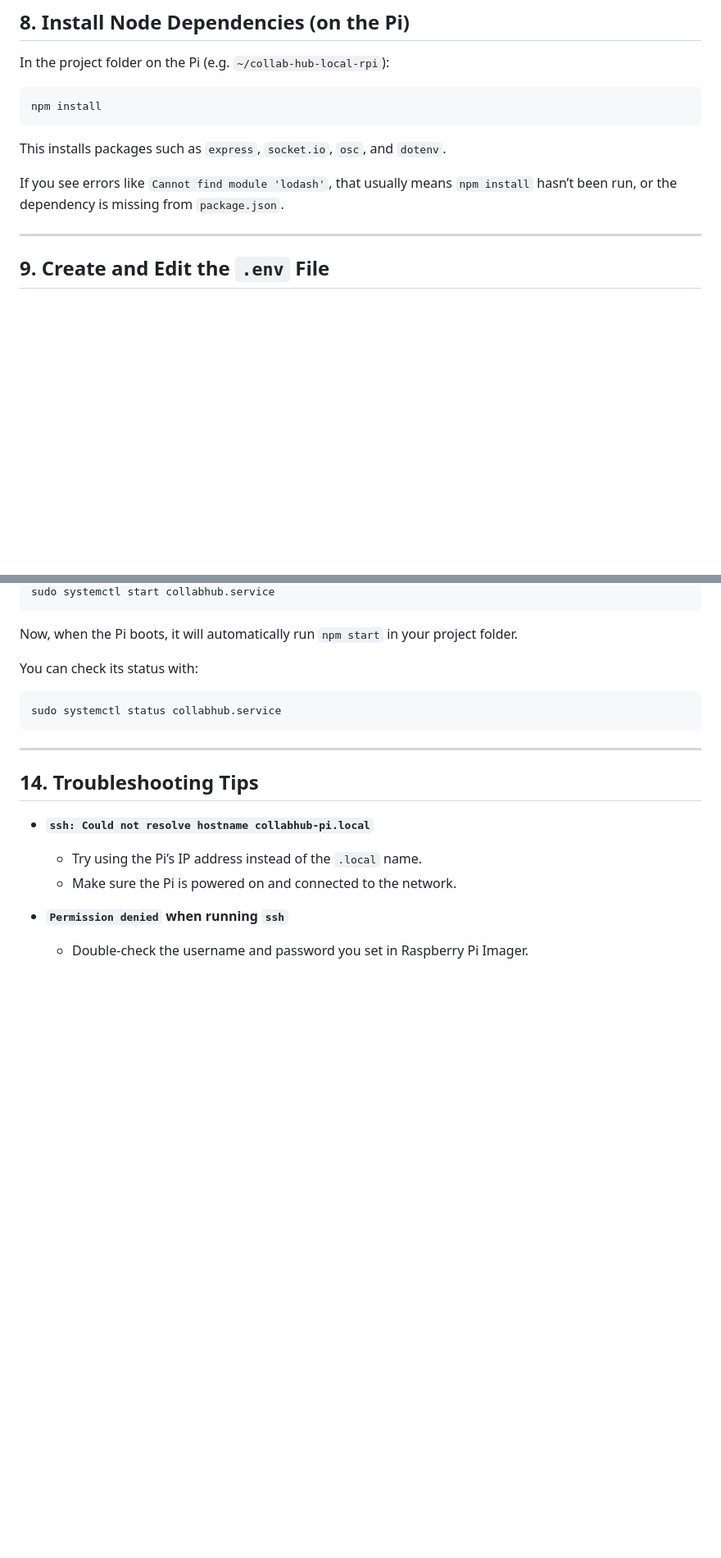
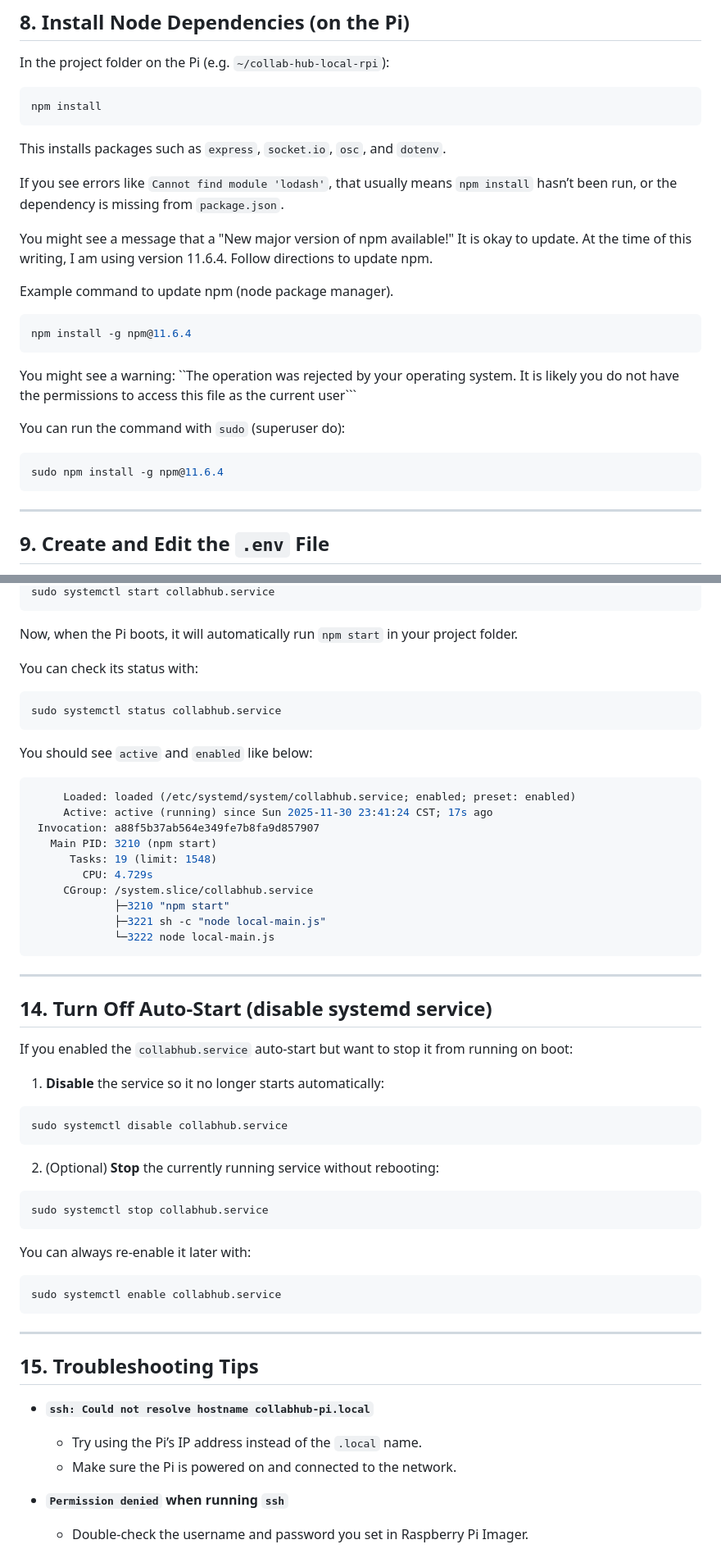
Before and after one commit to Collab-Hub-io/collab-hub-local-rpi, a Markdown page: README.md, 2 parts joined by grey strips. Shown: that part at 82% size. Rendered like a GitHub page; blank space fills up the shorter version.

````diff
--- a/README.md
+++ b/README.md
@@ -181,6 +207,23 @@ npm install
 This installs packages such as `express`, `socket.io`, `osc`, and `dotenv`.
 
 If you see errors like `Cannot find module 'lodash'`, that usually means `npm install` hasn’t been run, or the dependency is missing from `package.json`.
+
+You might see a message that a "New major version of npm available!" It is okay to update. At the time of this writing, I am using version 11.6.4. Follow directions to update npm.
+
+Example command to update npm (node package manager).
+
+```bash
+npm install -g npm@11.6.4
+```
+
+You might see a warning:
+``The operation was rejected by your operating system. It is likely you do not have the permissions to access this file as the current user```
+
+You can run the command with `sudo` (superuser do):
+
+```bash
+sudo npm install -g npm@11.6.4
+```
 
 ---
 
@@ -356,9 +346,49 @@ You can check its status with:
 sudo systemctl status collabhub.service
 ```
 
+You should see `active` and `enabled` like below:
+
+```bash
+     Loaded: loaded (/etc/systemd/system/collabhub.service; enabled; preset: enabled)
+     Active: active (running) since Sun 2025-11-30 23:41:24 CST; 17s ago
+ Invocation: a88f5b37ab564e349fe7b8fa9d857907
+   Main PID: 3210 (npm start)
+      Tasks: 19 (limit: 1548)
+        CPU: 4.729s
+     CGroup: /system.slice/collabhub.service
+             ├─3210 "npm start"
+             ├─3221 sh -c "node local-main.js"
+             └─3222 node local-main.js
+```
+
 ---
 
-## 14. Troubleshooting Tips
+## 14. Turn Off Auto-Start (disable systemd service)
+
+If you enabled the `collabhub.service` auto-start but want to stop it from
+running on boot:
+
+1. **Disable** the service so it no longer starts automatically:
+
+```bash
+sudo systemctl disable collabhub.service
+```
+
+2. (Optional) **Stop** the currently running service without rebooting:
+
+```bash
+sudo systemctl stop collabhub.service
+```
+
+You can always re-enable it later with:
+
+```bash
+sudo systemctl enable collabhub.service
+```
+
+---
+
+## 15. Troubleshooting Tips
 
 - **`ssh: Could not resolve hostname collabhub-pi.local`**
 
````
Also changed, not shown: other parts of README.md (+65 -96 lines), SERVER-README.md (deleted, +0 -182 lines).
